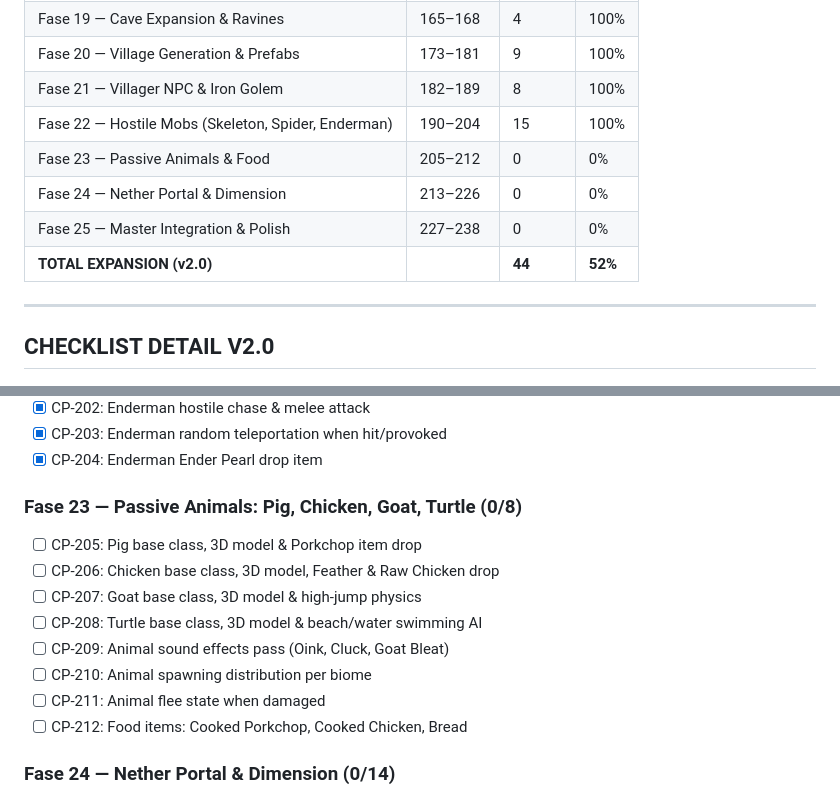
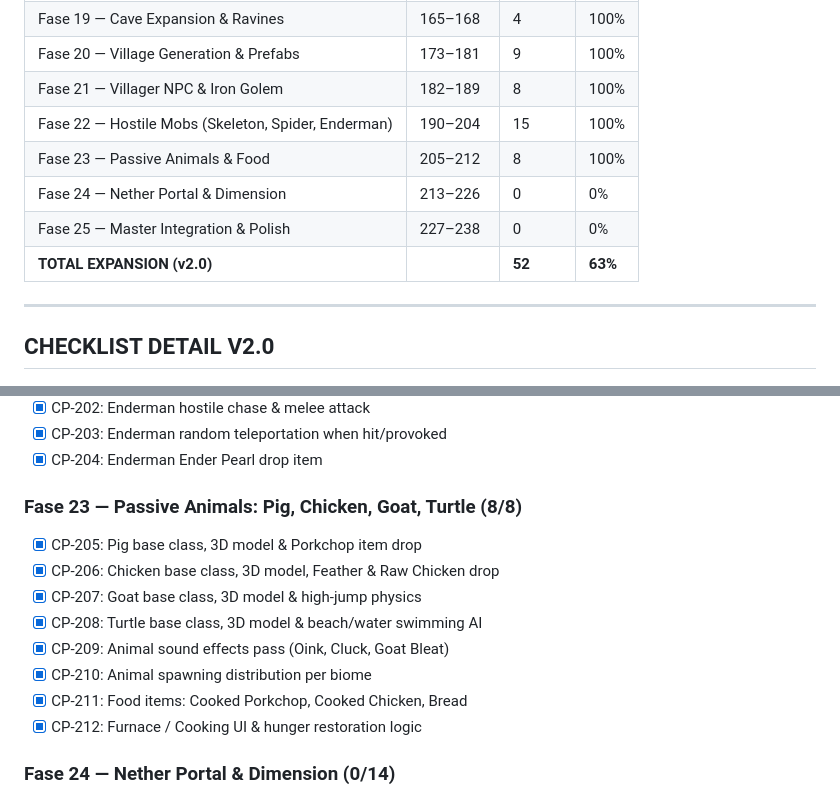
Before and after one commit to Gavinnaufal/minecraft-lite, a Markdown page: docs/10_TASK_BOARD_V2.md, 2 parts joined by grey strips. Rendered like a GitHub page.

Commit message:
docs: update Task Board V2 for Fase 23 100% completion

```diff
--- a/docs/10_TASK_BOARD_V2.md
+++ b/docs/10_TASK_BOARD_V2.md
@@ -9,10 +9,10 @@
 | Fase 20 — Village Generation & Prefabs | 173–181 | 9 | 100% |
 | Fase 21 — Villager NPC & Iron Golem | 182–189 | 8 | 100% |
 | Fase 22 — Hostile Mobs (Skeleton, Spider, Enderman) | 190–204 | 15 | 100% |
-| Fase 23 — Passive Animals & Food | 205–212 | 0 | 0% |
+| Fase 23 — Passive Animals & Food | 205–212 | 8 | 100% |
 | Fase 24 — Nether Portal & Dimension | 213–226 | 0 | 0% |
 | Fase 25 — Master Integration & Polish | 227–238 | 0 | 0% |
-| **TOTAL EXPANSION (v2.0)** | | **44** | **52%** |
+| **TOTAL EXPANSION (v2.0)** | | **52** | **63%** |
 
 ---
 
@@ -72,15 +72,15 @@
 - [x] CP-203: Enderman random teleportation when hit/provoked
 - [x] CP-204: Enderman Ender Pearl drop item
 
-### Fase 23 — Passive Animals: Pig, Chicken, Goat, Turtle (0/8)
-- [ ] CP-205: Pig base class, 3D model & Porkchop item drop
-- [ ] CP-206: Chicken base class, 3D model, Feather & Raw Chicken drop
-- [ ] CP-207: Goat base class, 3D model & high-jump physics
-- [ ] CP-208: Turtle base class, 3D model & beach/water swimming AI
-- [ ] CP-209: Animal sound effects pass (Oink, Cluck, Goat Bleat)
-- [ ] CP-210: Animal spawning distribution per biome
-- [ ] CP-211: Animal flee state when damaged
-- [ ] CP-212: Food items: Cooked Porkchop, Cooked Chicken, Bread
+### Fase 23 — Passive Animals: Pig, Chicken, Goat, Turtle (8/8)
+- [x] CP-205: Pig base class, 3D model & Porkchop item drop
+- [x] CP-206: Chicken base class, 3D model, Feather & Raw Chicken drop
+- [x] CP-207: Goat base class, 3D model & high-jump physics
+- [x] CP-208: Turtle base class, 3D model & beach/water swimming AI
+- [x] CP-209: Animal sound effects pass (Oink, Cluck, Goat Bleat)
+- [x] CP-210: Animal spawning distribution per biome
+- [x] CP-211: Food items: Cooked Porkchop, Cooked Chicken, Bread
+- [x] CP-212: Furnace / Cooking UI & hunger restoration logic
 
 ### Fase 24 — Nether Portal & Dimension (0/14)
 - [ ] CP-213: DimensionType enum (Overworld, Nether) & DimensionManager
```
